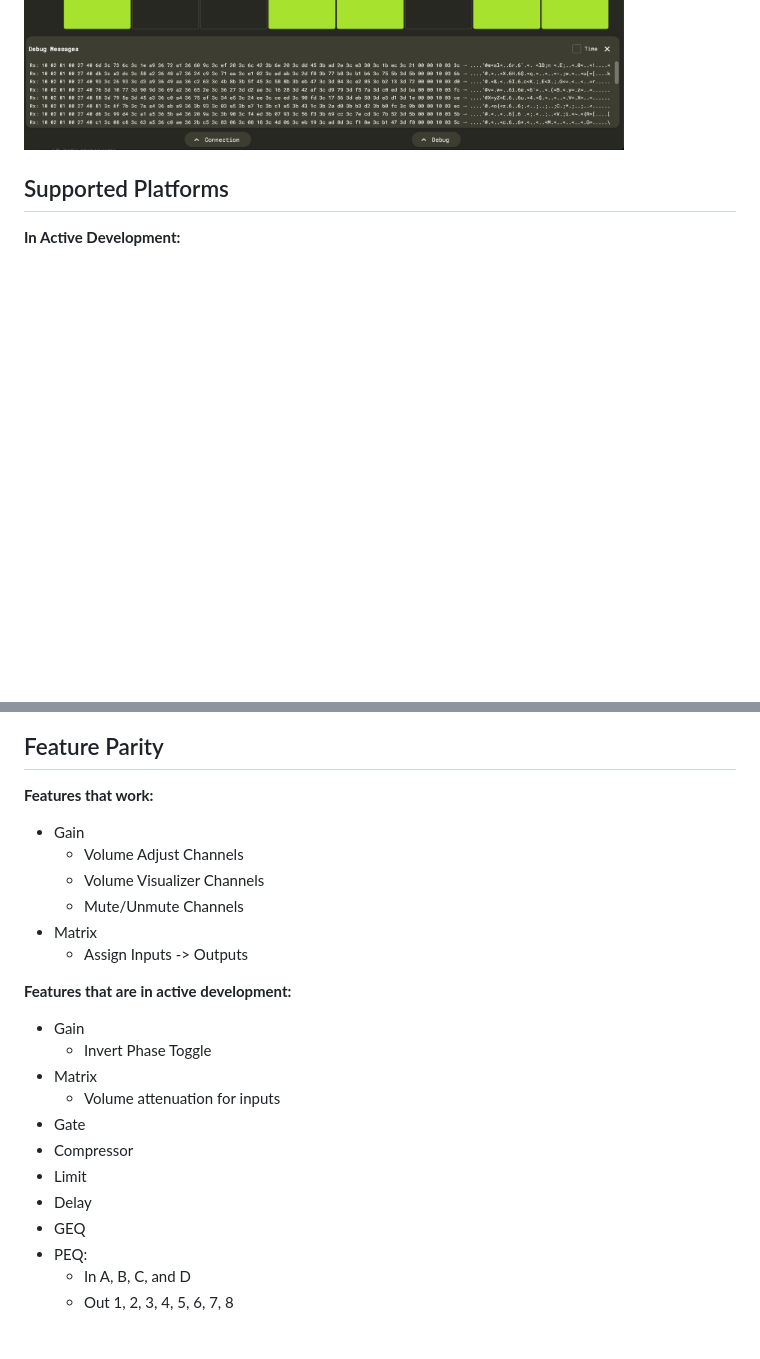
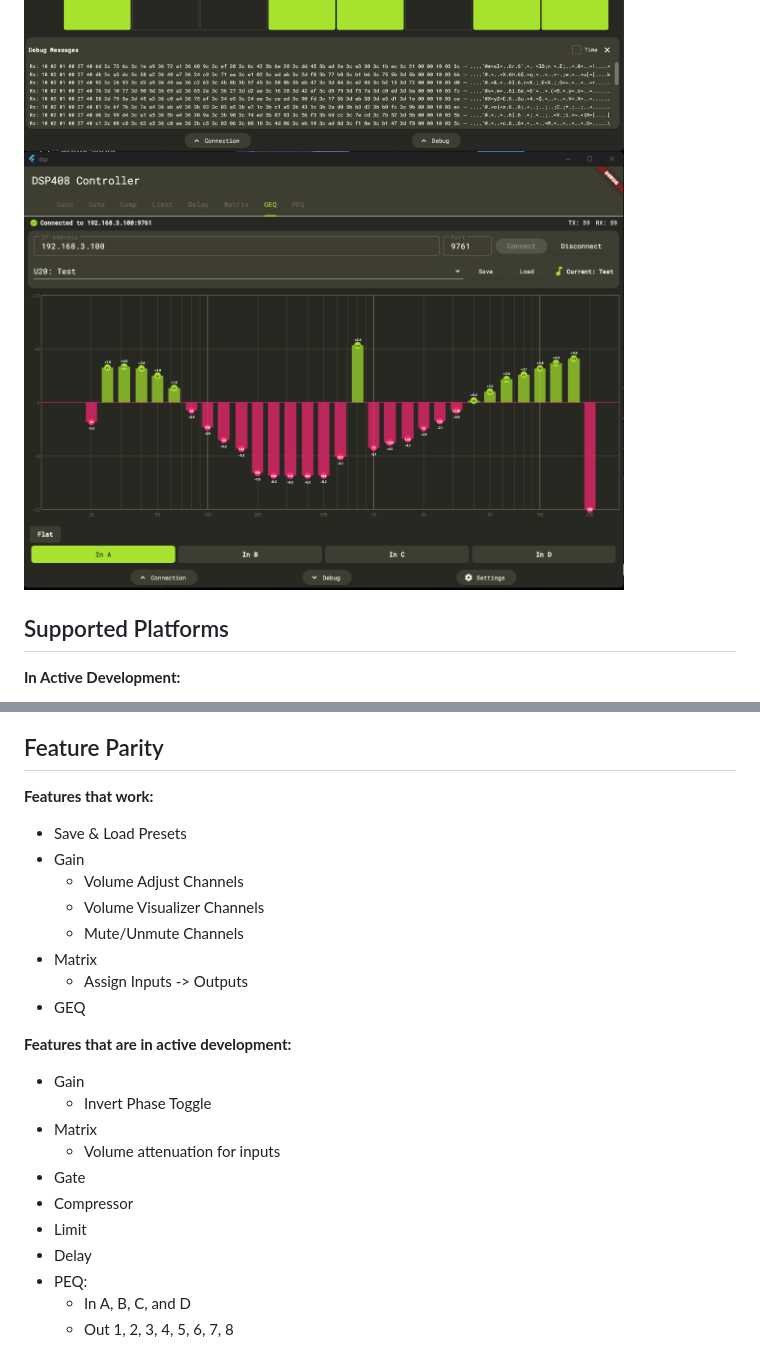
Before and after one commit to Alan-Dgs/T.Racks-DSP-XXX, a Markdown page: README.md, 2 parts joined by grey strips. Drawn GitHub-style; pictures changed too: image-2.png (added); blank space fills up the shorter version.

```diff
--- a/README.md
+++ b/README.md
@@ -9,6 +9,8 @@ functionality over a wide array of platforms.
 <img src="image.png" width="600">
 
 <img src="image-1.png" width="600">
+
+<img src="image-2.png" width="600">
 
 ## Supported Platforms
 
@@ -25,12 +27,14 @@ functionality over a wide array of platforms.
 ## Feature Parity
 
 **Features that work:**
+- Save & Load Presets
 - Gain
     - Volume Adjust Channels
     - Volume Visualizer Channels
     - Mute/Unmute Channels
 - Matrix
     - Assign Inputs -> Outputs
+- GEQ
 
 **Features that are in active development:**
 - Gain
@@ -41,7 +45,6 @@ functionality over a wide array of platforms.
 - Compressor
 - Limit
 - Delay
-- GEQ
 - PEQ:
     - In A, B, C, and D
     - Out 1, 2, 3, 4, 5, 6, 7, 8
```
